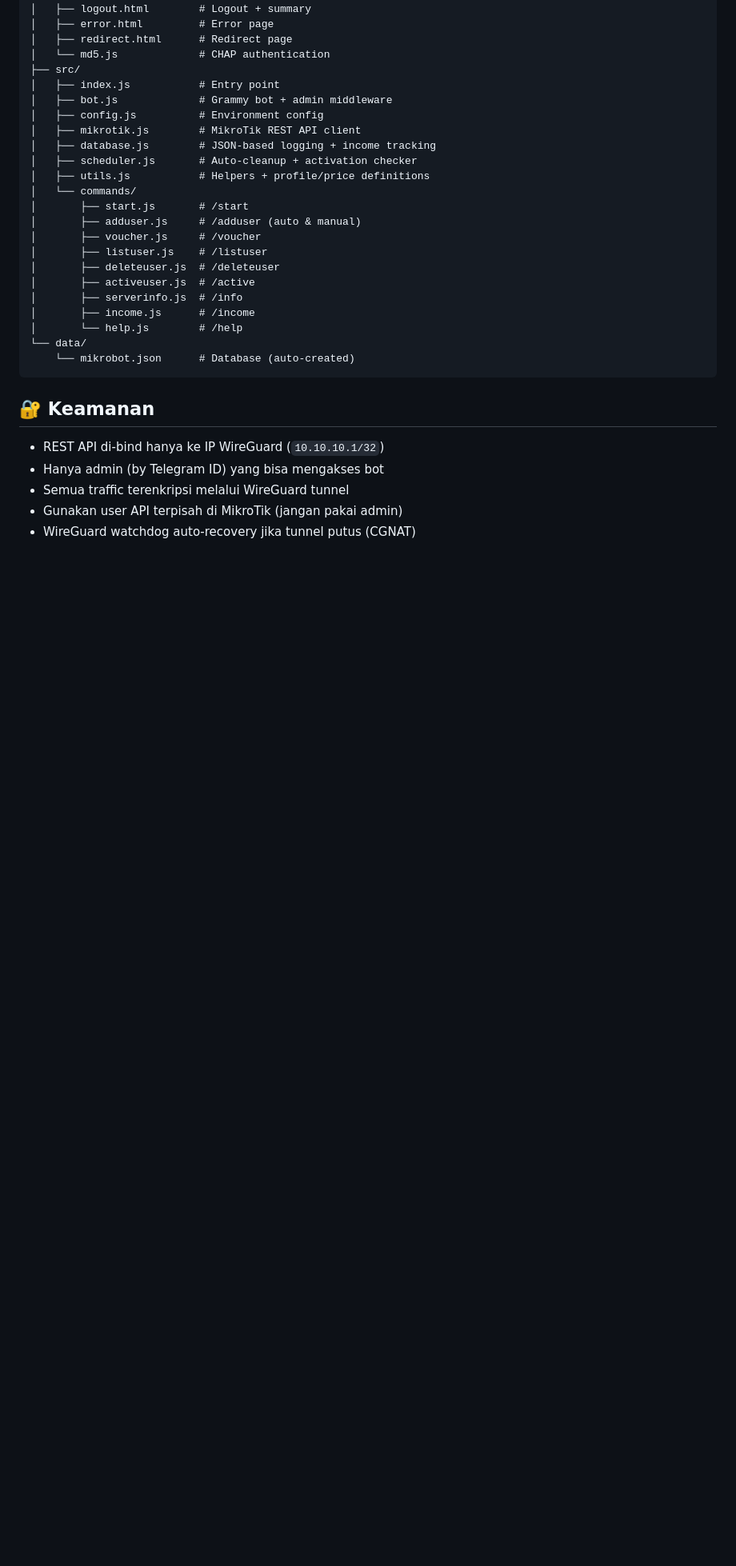
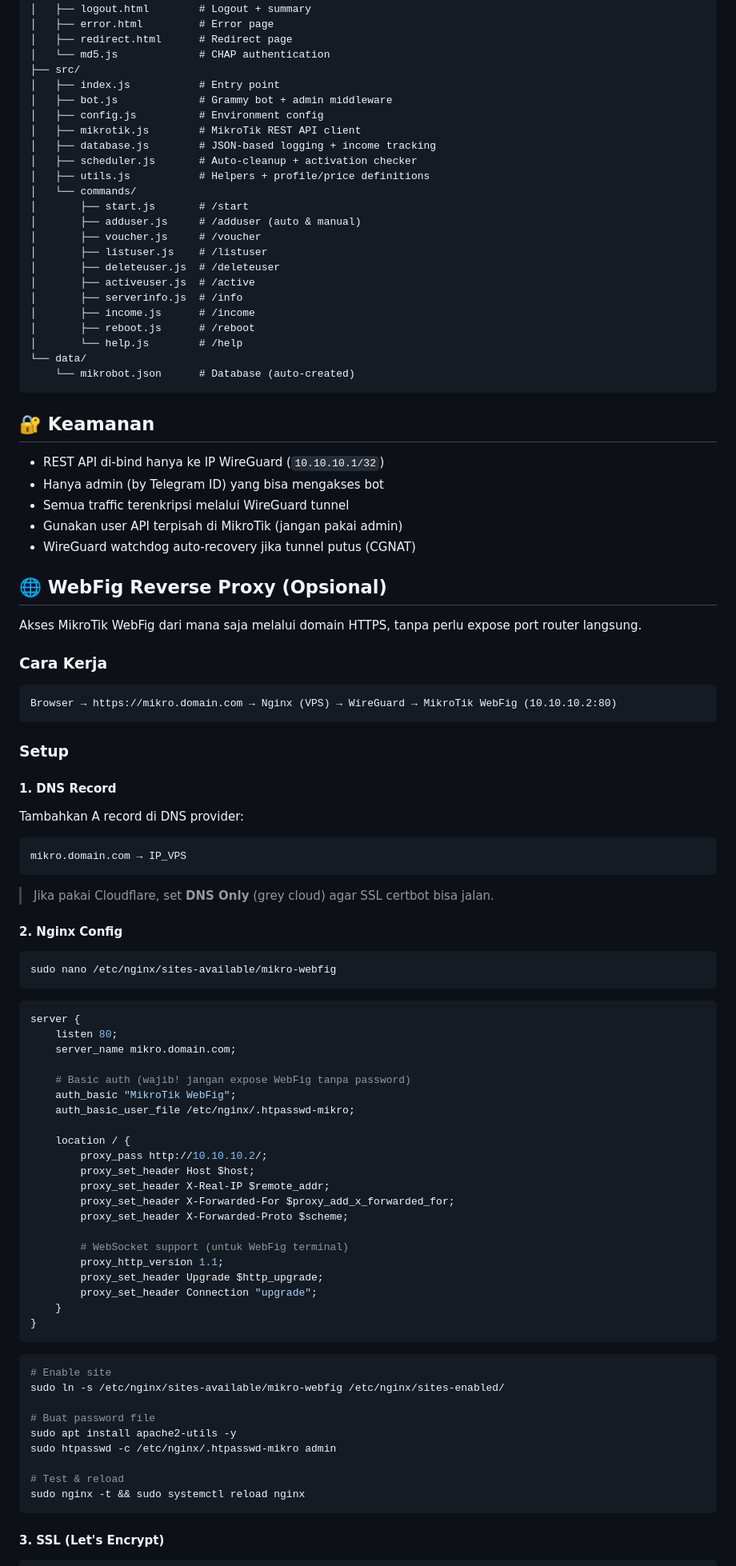
Before and after one commit to reiyuura/mikrobot, a Markdown page: README.md, the part around one of its changes. Shown at 80% size. Rendered like a GitHub page; blank space fills up the shorter version.

Commit message:
docs: add WebFig reverse proxy guide, /reboot command to README

````diff
--- a/README.md
+++ b/README.md
@@ -336,6 +339,7 @@ mikrobot/
 │       ├── activeuser.js  # /active
 │       ├── serverinfo.js  # /info
 │       ├── income.js      # /income
+│       ├── reboot.js      # /reboot
 │       └── help.js        # /help
 └── data/
     └── mikrobot.json      # Database (auto-created)
@@ -349,3 +353,69 @@ mikrobot/
 - Gunakan user API terpisah di MikroTik (jangan pakai admin)
 - WireGuard watchdog auto-recovery jika tunnel putus (CGNAT)
 
+## 🌐 WebFig Reverse Proxy (Opsional)
+
+Akses MikroTik WebFig dari mana saja melalui domain HTTPS, tanpa perlu expose port router langsung.
+
+### Cara Kerja
+
+```
+Browser → https://mikro.domain.com → Nginx (VPS) → WireGuard → MikroTik WebFig (10.10.10.2:80)
+```
+
+### Setup
+
+#### 1. DNS Record
+
+Tambahkan A record di DNS provider:
+
+```
+mikro.domain.com → IP_VPS
+```
+
+> Jika pakai Cloudflare, set **DNS Only** (grey cloud) agar SSL certbot bisa jalan.
+
+#### 2. Nginx Config
+
+```bash
+sudo nano /etc/nginx/sites-available/mikro-webfig
+```
+
+```nginx
+server {
+    listen 80;
+    server_name mikro.domain.com;
+
+    # Basic auth (wajib! jangan expose WebFig tanpa password)
+    auth_basic "MikroTik WebFig";
+    auth_basic_user_file /etc/nginx/.htpasswd-mikro;
+
+    location / {
+        proxy_pass http://10.10.10.2/;
+        proxy_set_header Host $host;
+        proxy_set_header X-Real-IP $remote_addr;
+        proxy_set_header X-Forwarded-For $proxy_add_x_forwarded_for;
+        proxy_set_header X-Forwarded-Proto $scheme;
+
+        # WebSocket support (untuk WebFig terminal)
+        proxy_http_version 1.1;
+        proxy_set_header Upgrade $http_upgrade;
+        proxy_set_header Connection "upgrade";
+    }
+}
+```
+
+```bash
+# Enable site
+sudo ln -s /etc/nginx/sites-available/mikro-webfig /etc/nginx/sites-enabled/
+
+# Buat password file
+sudo apt install apache2-utils -y
+sudo htpasswd -c /etc/nginx/.htpasswd-mikro admin
+
+# Test & reload
+sudo nginx -t && sudo systemctl reload nginx
+```
+
+#### 3. SSL (Let's Encrypt)
+
````
Also changed, not shown: other parts of README.md (+25 -0 lines).
